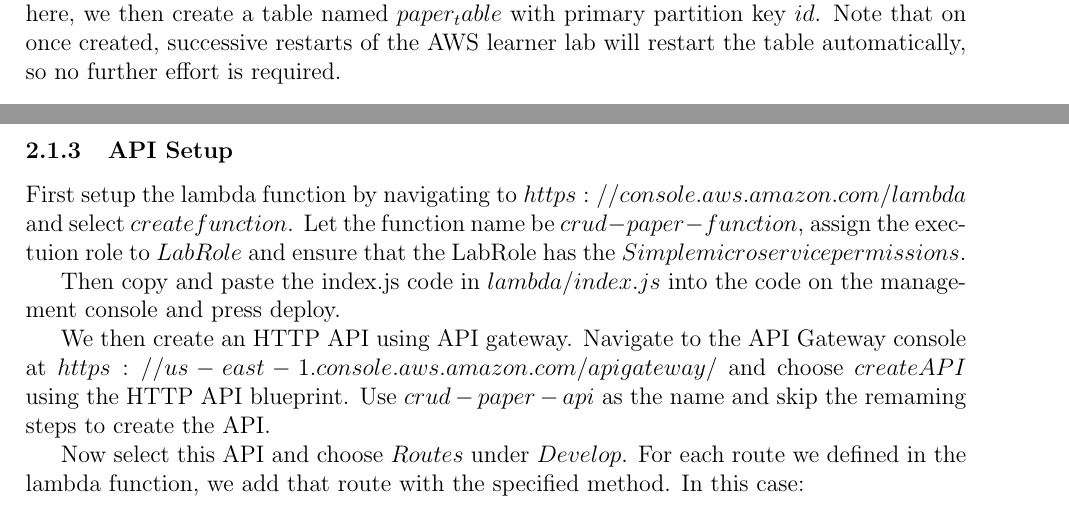
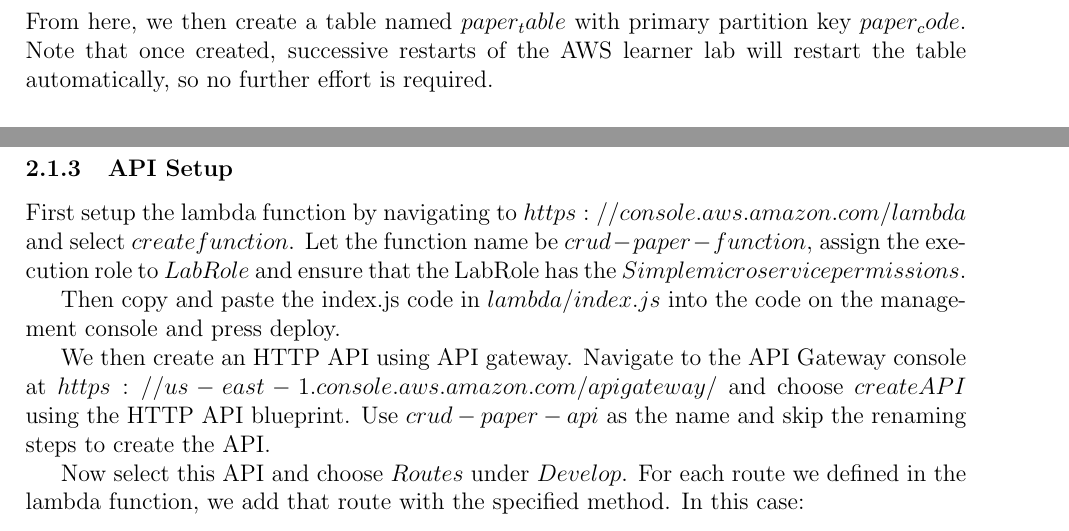
Before and after one commit to hadwi537/UniGuideOnline, a LaTeX document (report/report.tex): two parts of pages 3 and 4 of 7 before the commit and two parts of pages 4 and 5 of 7 after it, joined at a grey line, cut so that both start at the same text. Compiled offline with pdfLaTeX.

Commit message:
Readme and report updates

```diff
--- a/report/report.tex
+++ b/report/report.tex
@@ -68,7 +68,7 @@ These steps detail the inital configurations required for first time setup.
 
 \subsubsection{Backend Setup}
 
-First we need to initialize the backend DynamoDB database. To do this, first navigate to $https://console.aws.amazon.com/dynamodb/$ to bring up the DynamoDB interface. From here, we then create a table named $paper_table$ with primary partition key $id$. Note that on once created, successive restarts of the AWS learner lab will restart the table automatically, so no further effort is required.
+First we need to initialize the backend DynamoDB database. To do this, first navigate to $https://console.aws.amazon.com/dynamodb/$ to bring up the DynamoDB interface. From here, we then create a table named $paper_table$ with primary partition key $paper_code$. Note that once created, successive restarts of the AWS learner lab will restart the table automatically, so no further effort is required.
 
 \subsubsection{Webserver setup}
 
@@ -107,11 +107,11 @@ We now configure PM2 to automatically start the webservers and leave them runnin
 
 \subsubsection{API Setup}
 
-First setup the lambda function by navigating to $https://console.aws.amazon.com/lambda$ and select $create function$. Let the function name be $crud-paper-function$, assign the exectuion role to $LabRole$ and ensure that the LabRole has the $Simple microservice permissions$.
+First setup the lambda function by navigating to $https://console.aws.amazon.com/lambda$ and select $create function$. Let the function name be $crud-paper-function$, assign the execution role to $LabRole$ and ensure that the LabRole has the $Simple microservice permissions$.
 
 Then copy and paste the index.js code in $lambda/index.js$ into the code on the management console and press deploy.
 
-We then create an HTTP API using API gateway. Navigate to the API Gateway console at $https://us-east-1.console.aws.amazon.com/apigateway/$ and choose $create API$ using the HTTP API blueprint. Use $crud-paper-api$ as the name and skip the remaming steps to create the API.
+We then create an HTTP API using API gateway. Navigate to the API Gateway console at $https://us-east-1.console.aws.amazon.com/apigateway/$ and choose $create API$ using the HTTP API blueprint. Use $crud-paper-api$ as the name and skip the renaming steps to create the API.
 
 Now select this API and choose $Routes$ under $Develop$. For each route we defined in the lambda function, we add that route with the specified method. In this case:
 
```
Also changed, not shown: README.md, report/report.pdf, report/report.tex (4 more changed lines).
